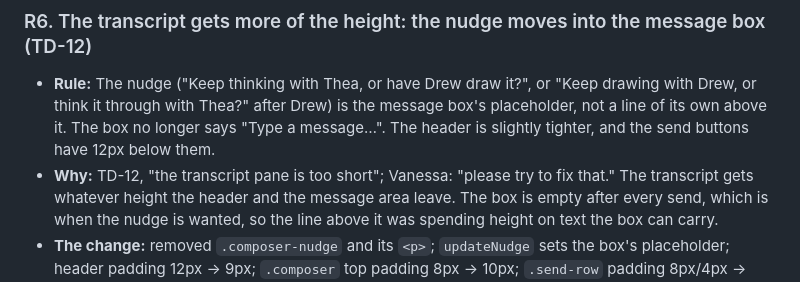
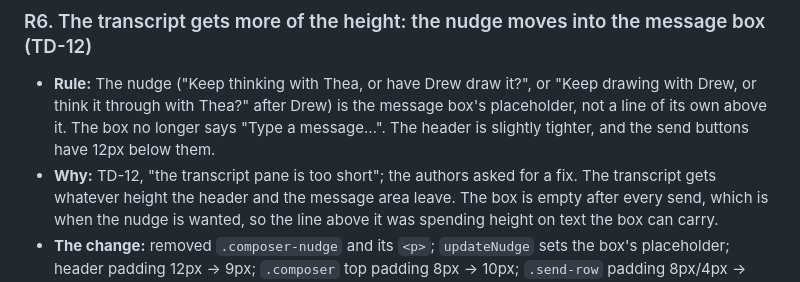
Before and after one commit to crivera8/qualitative-conceptual-diagramming, a Markdown page: decision-rules-log.md, the part around the change. Drawn GitHub-style.

Commit message:
TD-12 log: keep the author's name out of R6
Co-Authored-By: Claude Opus 5.5 <noreply@anthropic.com>

```diff
--- a/decision-rules-log.md
+++ b/decision-rules-log.md
@@ -184,7 +184,7 @@ checked, and the size and SHA-256 of `index.html` after the change.
   with Drew, or think it through with Thea?" after Drew) is the message box's placeholder,
   not a line of its own above it. The box no longer says "Type a message…". The header is
   slightly tighter, and the send buttons have 12px below them.
-- **Why:** TD-12, "the transcript pane is too short"; Vanessa: "please try to fix that." The
+- **Why:** TD-12, "the transcript pane is too short"; the authors asked for a fix. The
   transcript gets whatever height the header and the message area leave. The box is empty
   after every send, which is when the nudge is wanted, so the line above it was spending
   height on text the box can carry.
```
